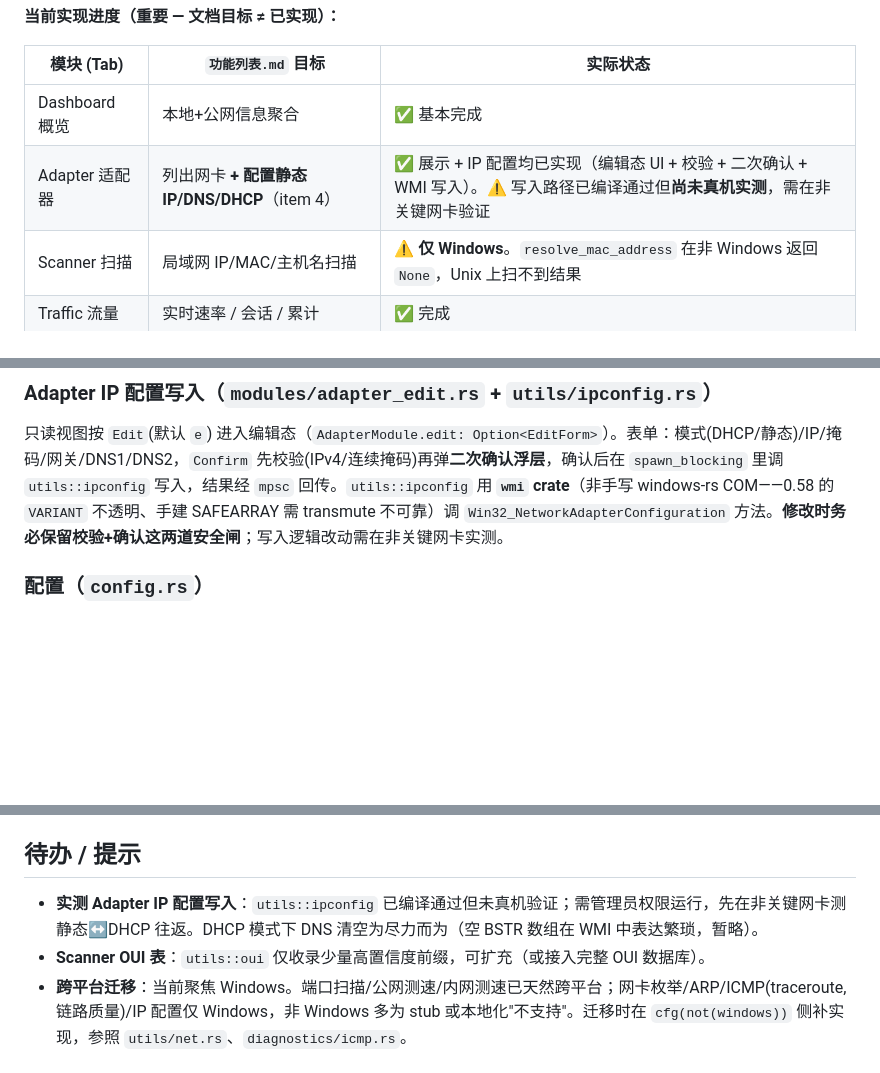
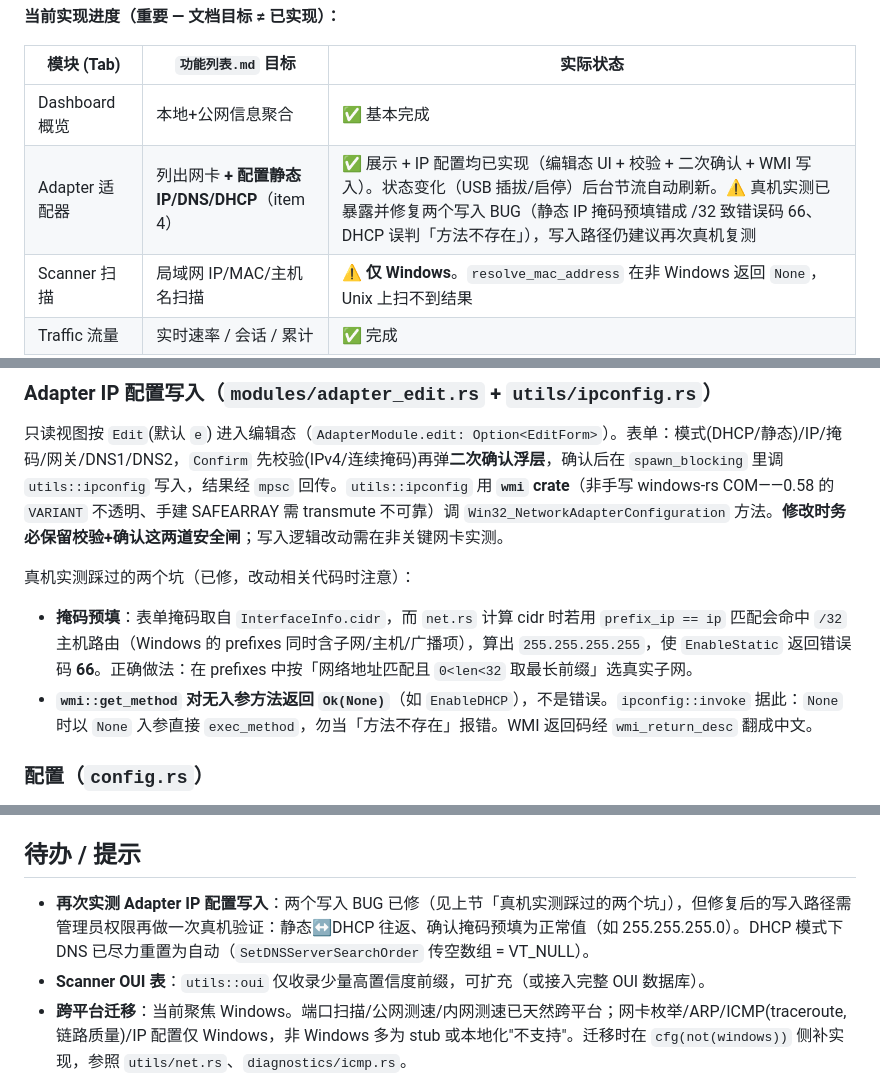
Before and after one commit to newcovid/iptools, a Markdown page: CLAUDE.md, 3 parts joined by grey strips. GitHub-like rendering; blank space fills up the shorter version.

Commit message:
docs(CLAUDE.md): 同步两个 IP 配置写入 BUG 的修复与排查要点
记录 net.rs cidr 误取 /32 主机路由导致 EnableStatic 错误码 66、
以及 wmi get_method 对无入参方法返回 None 的两个坑及正确处理。

```diff
--- a/CLAUDE.md
+++ b/CLAUDE.md
@@ -13,7 +13,7 @@ This file provides guidance to Claude Code (claude.ai/code) when working with co
 | 模块 (Tab) | `功能列表.md` 目标 | 实际状态 |
 |---|---|---|
 | Dashboard 概览 | 本地+公网信息聚合 | ✅ 基本完成 |
-| Adapter 适配器 | 列出网卡 **+ 配置静态IP/DNS/DHCP**（item 4） | ✅ 展示 + IP 配置均已实现（编辑态 UI + 校验 + 二次确认 + WMI 写入）。⚠️ 写入路径已编译通过但**尚未真机实测**，需在非关键网卡验证 |
+| Adapter 适配器 | 列出网卡 **+ 配置静态IP/DNS/DHCP**（item 4） | ✅ 展示 + IP 配置均已实现（编辑态 UI + 校验 + 二次确认 + WMI 写入）。状态变化（USB 插拔/启停）后台节流自动刷新。⚠️ 真机实测已暴露并修复两个写入 BUG（静态 IP 掩码预填错成 /32 致错误码 66、DHCP 误判「方法不存在」），写入路径仍建议再次真机复测 |
 | Scanner 扫描 | 局域网 IP/MAC/主机名扫描 | ⚠️ **仅 Windows**。`resolve_mac_address` 在非 Windows 返回 `None`，Unix 上扫不到结果 |
 | Traffic 流量 | 实时速率 / 会话 / 累计 | ✅ 完成 |
 | Diagnostics 诊断 | Ping/路由跟踪/端口扫描/链路质量/公网测速/内网测速 | ✅ **6/6 全部实现**：Ping、端口扫描、公网测速、路由跟踪、链路质量、内网测速 |
@@ -92,6 +92,10 @@ cargo check              # 快速类型检查
 
 只读视图按 `Edit`(默认 `e`) 进入编辑态（`AdapterModule.edit: Option<EditForm>`）。表单：模式(DHCP/静态)/IP/掩码/网关/DNS1/DNS2，`Confirm` 先校验(IPv4/连续掩码)再弹**二次确认浮层**，确认后在 `spawn_blocking` 里调 `utils::ipconfig` 写入，结果经 `mpsc` 回传。`utils::ipconfig` 用 **`wmi` crate**（非手写 windows-rs COM——0.58 的 `VARIANT` 不透明、手建 SAFEARRAY 需 transmute 不可靠）调 `Win32_NetworkAdapterConfiguration` 方法。**修改时务必保留校验+确认这两道安全闸**；写入逻辑改动需在非关键网卡实测。
 
+真机实测踩过的两个坑（已修，改动相关代码时注意）：
+- **掩码预填**：表单掩码取自 `InterfaceInfo.cidr`，而 `net.rs` 计算 cidr 时若用 `prefix_ip == ip` 匹配会命中 `/32` 主机路由（Windows 的 prefixes 同时含子网/主机/广播项），算出 `255.255.255.255`，使 `EnableStatic` 返回错误码 **66**。正确做法：在 prefixes 中按「网络地址匹配且 `0<len<32` 取最长前缀」选真实子网。
+- **`wmi::get_method` 对无入参方法返回 `Ok(None)`**（如 `EnableDHCP`），不是错误。`ipconfig::invoke` 据此：`None` 时以 `None` 入参直接 `exec_method`，勿当「方法不存在」报错。WMI 返回码经 `wmi_return_desc` 翻成中文。
+
 ### 配置（`config.rs`）
 
 `config.json` 默认在当前工作目录，可经 `-c/--config` 指定。`Config` 记录来源路径、`save()` 写回同一文件。字段：`language`、`scan_concurrency`、`keybindings`。该文件已**不再纳入 git**（本地运行时状态），参考样例见 `config.example.json`。
@@ -110,6 +114,6 @@ cargo check              # 快速类型检查
 
 ## 待办 / 提示
 
-- **实测 Adapter IP 配置写入**：`utils::ipconfig` 已编译通过但未真机验证；需管理员权限运行，先在非关键网卡测 静态↔DHCP 往返。DHCP 模式下 DNS 清空为尽力而为（空 BSTR 数组在 WMI 中表达繁琐，暂略）。
+- **再次实测 Adapter IP 配置写入**：两个写入 BUG 已修（见上节「真机实测踩过的两个坑」），但修复后的写入路径需管理员权限再做一次真机验证：静态↔DHCP 往返、确认掩码预填为正常值（如 255.255.255.0）。DHCP 模式下 DNS 已尽力重置为自动（`SetDNSServerSearchOrder` 传空数组 = VT_NULL）。
 - **Scanner OUI 表**：`utils::oui` 仅收录少量高置信度前缀，可扩充（或接入完整 OUI 数据库）。
 - **跨平台迁移**：当前聚焦 Windows。端口扫描/公网测速/内网测速已天然跨平台；网卡枚举/ARP/ICMP(traceroute,链路质量)/IP 配置仅 Windows，非 Windows 多为 stub 或本地化"不支持"。迁移时在 `cfg(not(windows))` 侧补实现，参照 `utils/net.rs`、`diagnostics/icmp.rs`。
```
